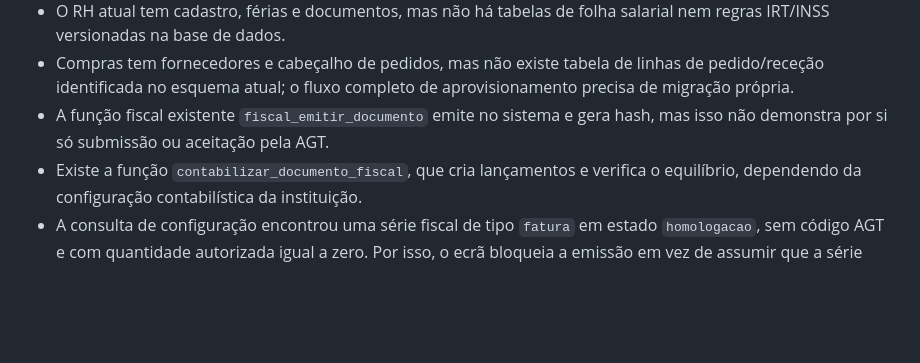
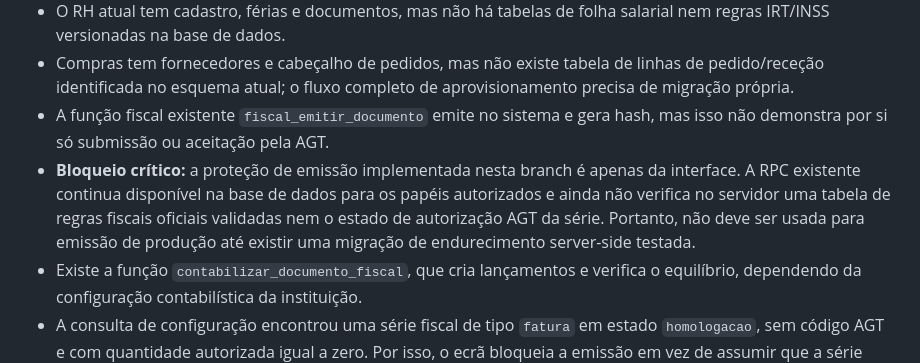
Before and after one commit to ivanioalberto83-cmyk/ciadi, a Markdown page: docs/AUDITORIA-FINANCEIRO-RH-AGT-NOVA-TODDLE-2026-10-28.md, the part around the change. GitHub-like rendering; blank space fills up the shorter version.

Commit message:
docs: clarify server-side fiscal issuance blocker

```diff
--- a/docs/AUDITORIA-FINANCEIRO-RH-AGT-NOVA-TODDLE-2026-10-28.md
+++ b/docs/AUDITORIA-FINANCEIRO-RH-AGT-NOVA-TODDLE-2026-10-28.md
@@ -13,6 +13,7 @@ A análise foi feita em modo de leitura no Supabase. Não foram aplicadas migra
 - O RH atual tem cadastro, férias e documentos, mas não há tabelas de folha salarial nem regras IRT/INSS versionadas na base de dados.
 - Compras tem fornecedores e cabeçalho de pedidos, mas não existe tabela de linhas de pedido/receção identificada no esquema atual; o fluxo completo de aprovisionamento precisa de migração própria.
 - A função fiscal existente `fiscal_emitir_documento` emite no sistema e gera hash, mas isso não demonstra por si só submissão ou aceitação pela AGT.
+- **Bloqueio crítico:** a proteção de emissão implementada nesta branch é apenas da interface. A RPC existente continua disponível na base de dados para os papéis autorizados e ainda não verifica no servidor uma tabela de regras fiscais oficiais validadas nem o estado de autorização AGT da série. Portanto, não deve ser usada para emissão de produção até existir uma migração de endurecimento server-side testada.
 - Existe a função `contabilizar_documento_fiscal`, que cria lançamentos e verifica o equilíbrio, dependendo da configuração contabilística da instituição.
 - A consulta de configuração encontrou uma série fiscal de tipo `fatura` em estado `homologacao`, sem código AGT e com quantidade autorizada igual a zero. Por isso, o ecrã bloqueia a emissão em vez de assumir que a série está autorizada.
 - O teste do instalador falhava por uma expressão regular mal escapada em `tests/build-smoke.test.js`, impedindo a execução dos testes seguintes.
```
